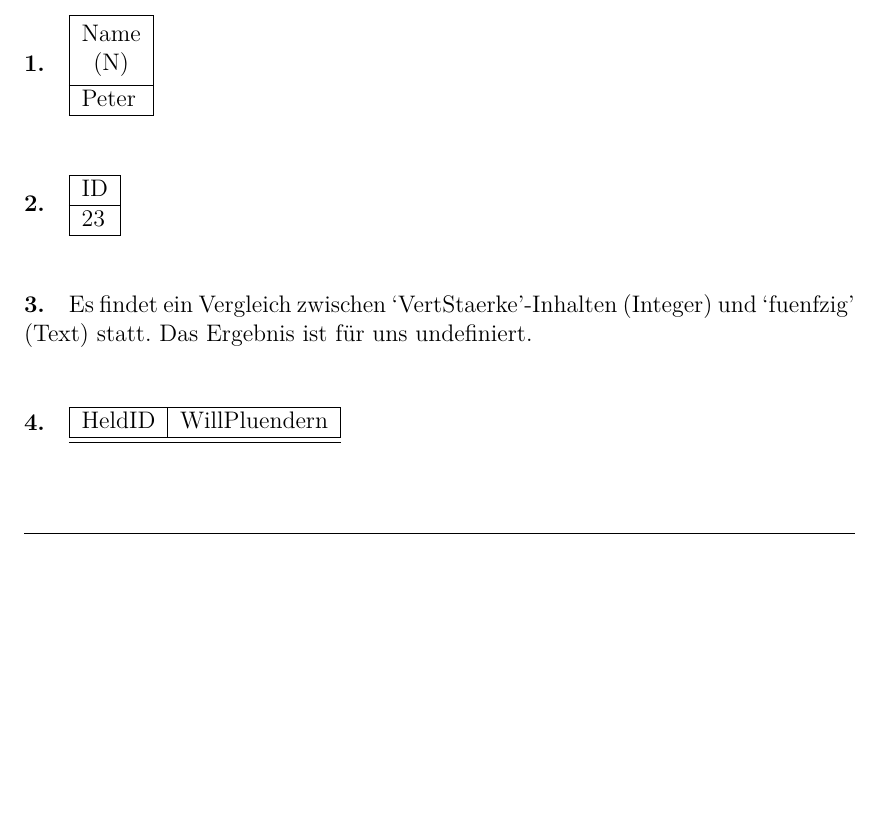
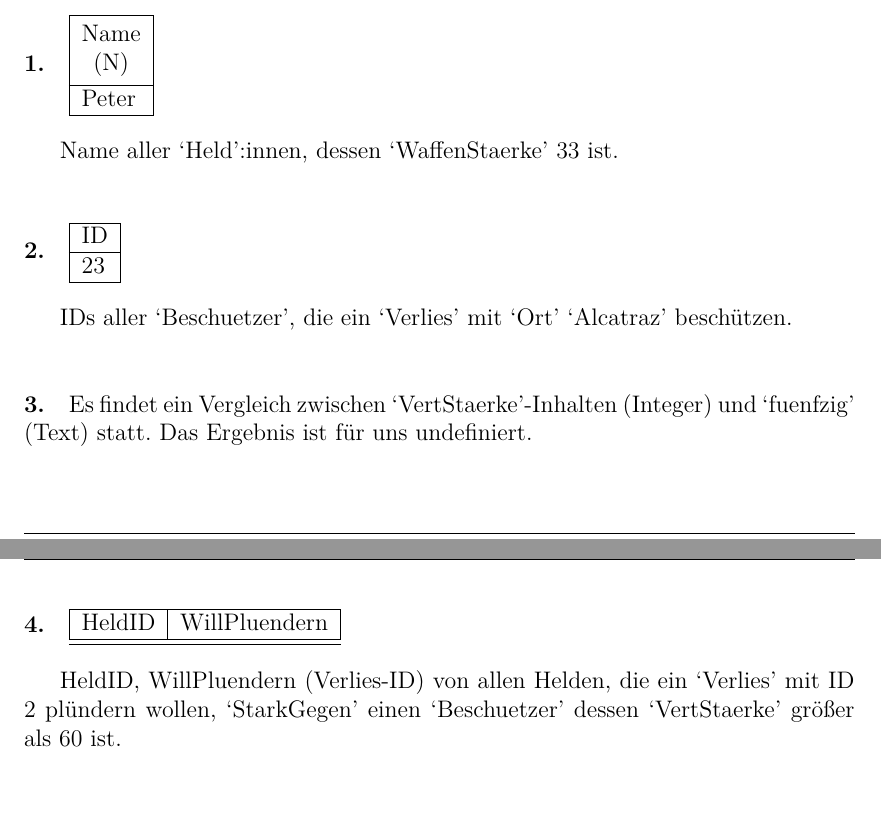
Before and after one commit to elikoga/Uni, a LaTeX document (Datenbanksysteme/2022-05-06-Blatt-1.tex): part of page 5 of 5 before the commit and two parts of pages 5 and 6 of 6 after it, the two joined at a grey line, cut so that both start at the same text, the shorter picture padded with empty space. Compiled offline with XeLaTeX.

Commit message:
fix pogu

```diff
--- a/Datenbanksysteme/2022-05-06-Blatt-1.tex
+++ b/Datenbanksysteme/2022-05-06-Blatt-1.tex
@@ -358,6 +358,7 @@
       \hline
     \end{tabular}
 
+    Name aller `Held':innen, dessen `WaffenStaerke' 33 ist.
   \end{teilaufgabe}
   \begin{teilaufgabe}
     \begin{tabular}{|l|}
@@ -367,6 +368,8 @@
       23 \\
       \hline
     \end{tabular}
+
+    IDs aller `Beschuetzer', die ein `Verlies' mit `Ort' `Alcatraz' beschützen.
   \end{teilaufgabe}
   \begin{teilaufgabe}
     Es findet ein Vergleich zwischen `VertStaerke'-Inhalten (Integer) und `fuenfzig' (Text) statt.
@@ -379,6 +382,8 @@
       \hline
       \hline
     \end{tabular}
+
+    HeldID, WillPluendern (Verlies-ID) von allen Helden, die ein `Verlies' mit ID 2 plündern wollen, `StarkGegen' einen `Beschuetzer' dessen `VertStaerke' größer als 60 ist.
   \end{teilaufgabe}
 \end{aufgabe}
 
```
